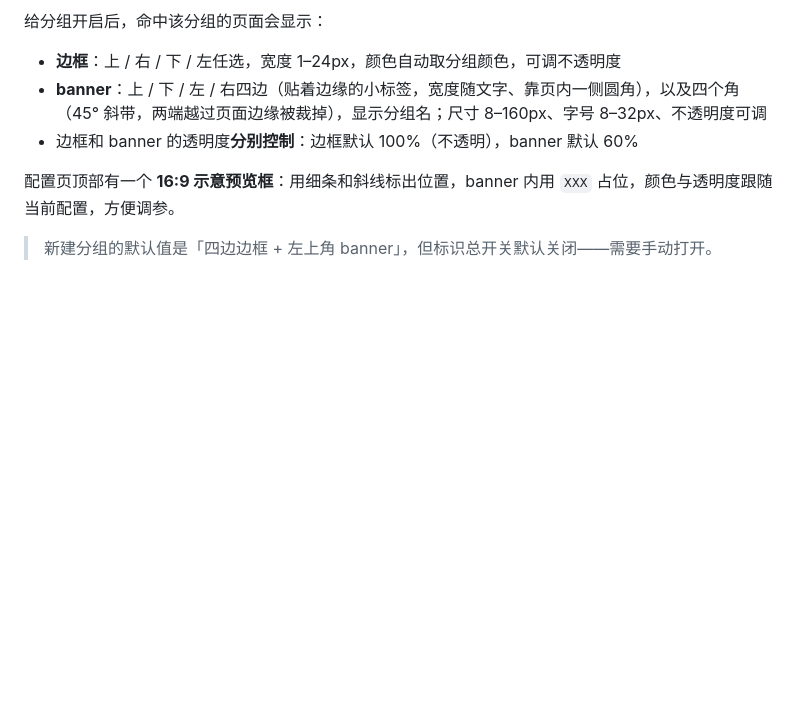
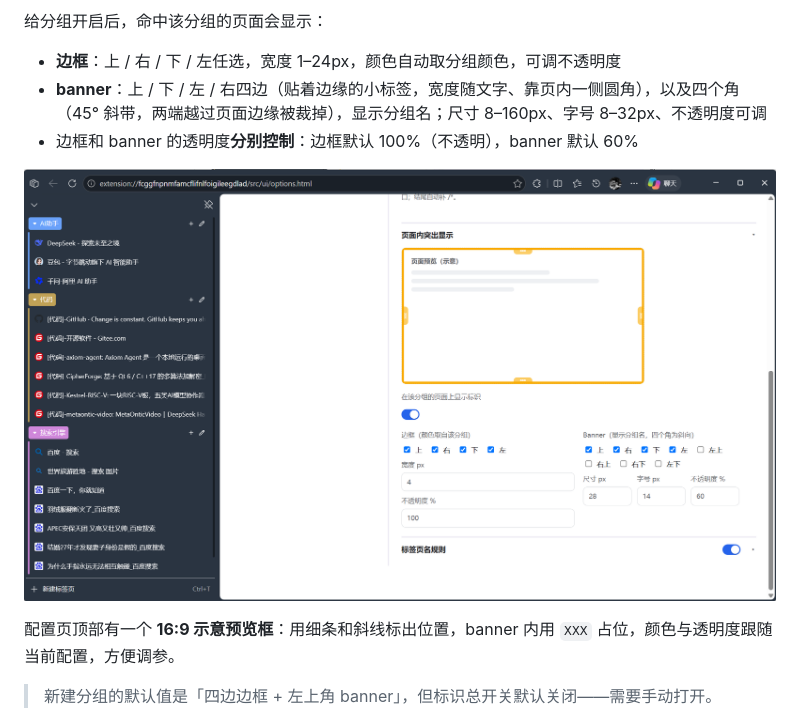
Before and after one commit to luojbin/tab-pilot, a Markdown page: README.md, the part around the change. GitHub-like rendering; pictures changed too: screenshot/tabPilot-5-配置页2.png (added); blank space fills up the shorter version.

Commit message:
添加截图2

```diff
--- a/README.md
+++ b/README.md
@@ -148,6 +148,8 @@ npm run build:chromium
 - **边框**：上 / 右 / 下 / 左任选，宽度 1–24px，颜色自动取分组颜色，可调不透明度
 - **banner**：上 / 下 / 左 / 右四边（贴着边缘的小标签，宽度随文字、靠页内一侧圆角），以及四个角（45° 斜带，两端越过页面边缘被裁掉），显示分组名；尺寸 8–160px、字号 8–32px、不透明度可调
 - 边框和 banner 的透明度**分别控制**：边框默认 100%（不透明），banner 默认 60%
+
+![](screenshot/tabPilot-5-配置页2.png)
 
 配置页顶部有一个 **16:9 示意预览框**：用细条和斜线标出位置，banner 内用 `XXX` 占位，颜色与透明度跟随当前配置，方便调参。
 
```
